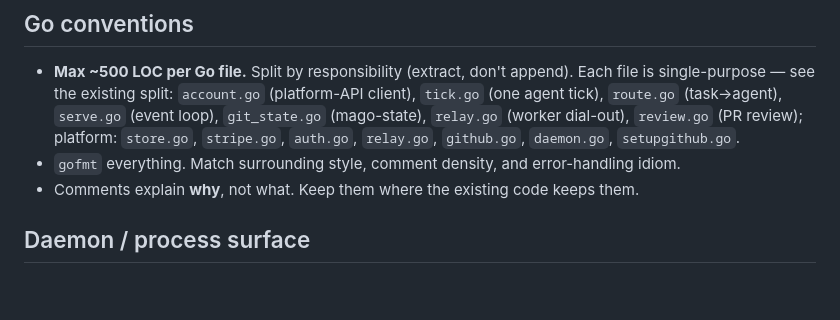
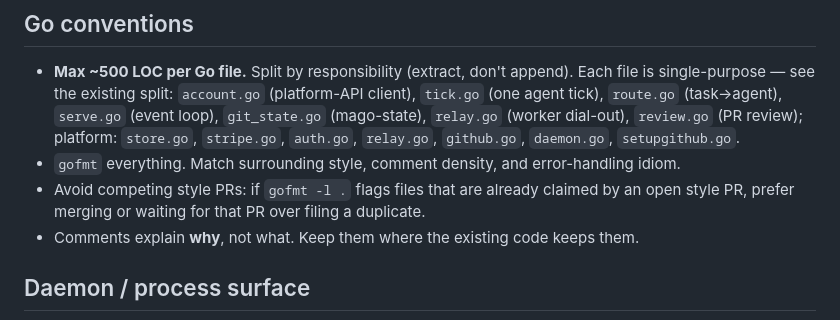
Before and after one commit to javimosch/mago, a Markdown page: AGENTS.md, the part around the change. Rendered like a GitHub page; blank space fills up the shorter version.

Commit message:
docs(agents): record gofmt/open-PR duplication invariant
When no open GitHub issues exist, style fixes already in flight must not
be duplicated. The repo's gofmt failures on backlog_test.go and
platform/notify.go are already claimed by open style PRs.

Generated with [Devin](https://devin.ai)

Co-Authored-By: Devin <158243242+devin-ai-integration[bot]@users.noreply.github.com>

```diff
--- a/AGENTS.md
+++ b/AGENTS.md
@@ -41,6 +41,8 @@ and `gh` via bash). Design commands for a machine caller:
   `relay.go` (worker dial-out), `review.go` (PR review); platform: `store.go`, `stripe.go`,
   `auth.go`, `relay.go`, `github.go`, `daemon.go`, `setupgithub.go`.
 - `gofmt` everything. Match surrounding style, comment density, and error-handling idiom.
+- Avoid competing style PRs: if `gofmt -l .` flags files that are already claimed by an
+  open style PR, prefer merging or waiting for that PR over filing a duplicate.
 - Comments explain **why**, not what. Keep them where the existing code keeps them.
 
 ## Daemon / process surface
```
